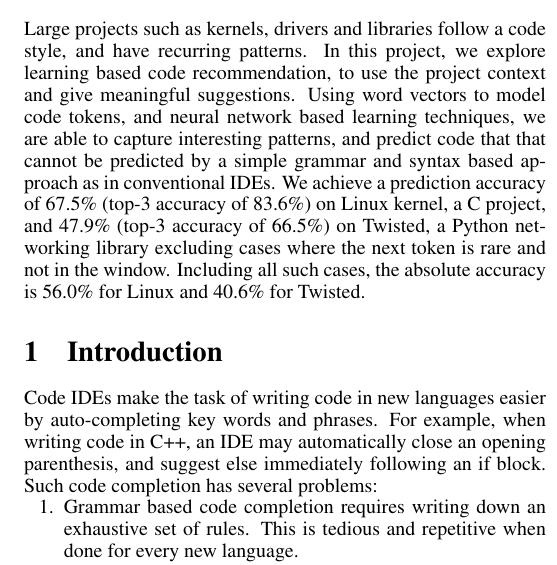
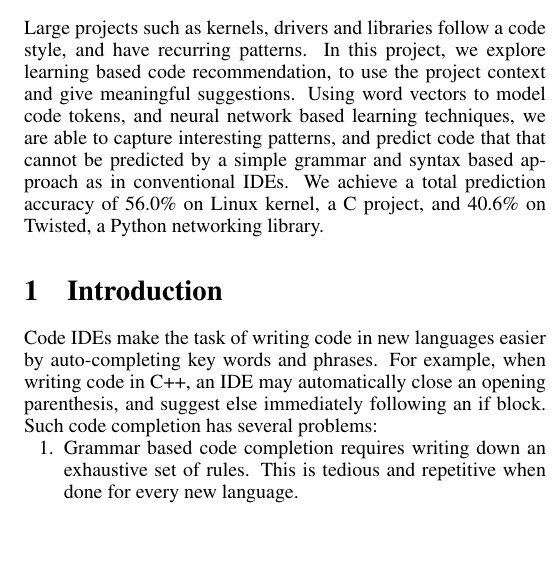
Before and after one commit to subhasis256/ml_code_completion, a LaTeX paper (docs/report/report.tex, which reads docs/report/abstract.tex): part of one column of page 1 of 6, cut so that both start at the same text, the shorter picture padded with empty space. Compiled offline with pdfLaTeX.

Commit message:
abstract tweaks

```diff
--- a/docs/report/abstract.tex
+++ b/docs/report/abstract.tex
@@ -6,8 +6,6 @@ Using word vectors to model code tokens, and neural network based learning
 techniques, we are able to capture interesting patterns, and predict code that
 that cannot be predicted by a simple grammar and syntax based approach as in
 conventional IDEs.
-We achieve a prediction accuracy of 67.5\% (top-3 accuracy of 83.6\%) on Linux
-kernel, a C project, and 47.9\% (top-3 accuracy of 66.5\%) on Twisted, a Python
-networking library excluding cases where the next token is rare and not in the
-window. Including all such cases, the absolute accuracy is 56.0\% for
-Linux and 40.6\% for Twisted.
+We achieve a total prediction accuracy of 56.0\% on Linux
+kernel, a C project, and 40.6\% on Twisted, a Python
+networking library.
```
